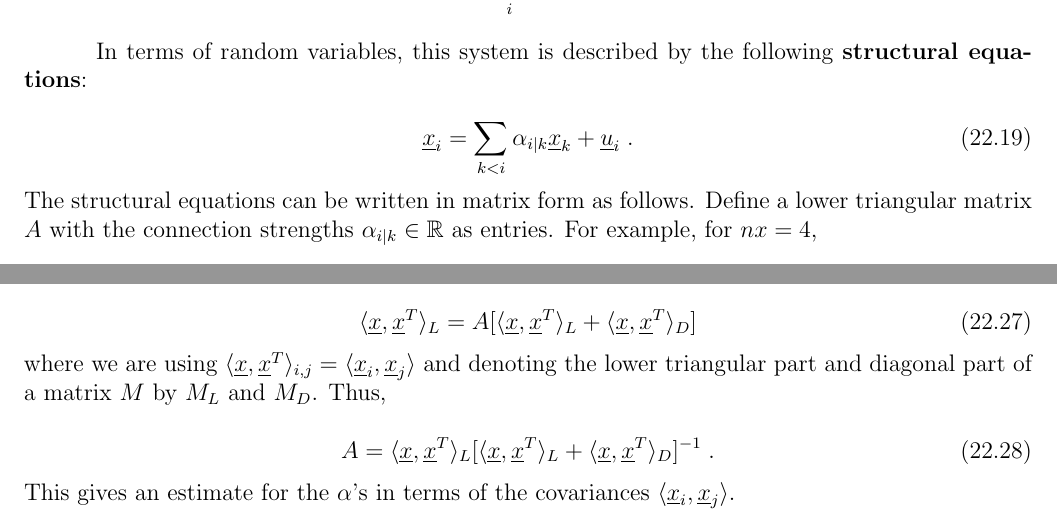
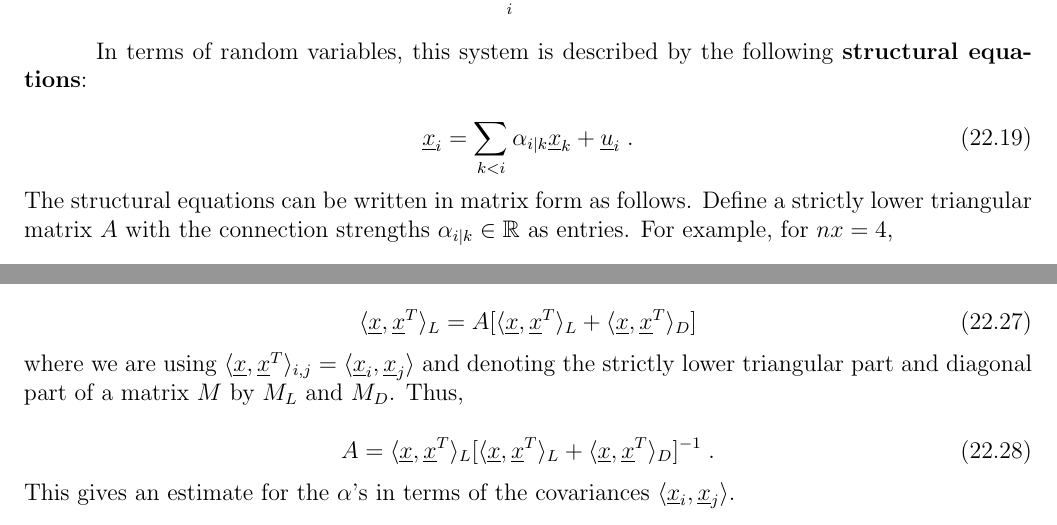
Before and after one commit to rrtucci/Bayesuvius, a LaTeX thesis (main.tex, which reads linear-sys/linear-sys.tex): two parts of pages 89 and 90 of 186, joined at a grey line, cut so that both start at the same text. Compiled offline with pdfLaTeX.

```diff
--- a/linear-sys/linear-sys.tex
+++ b/linear-sys/linear-sys.tex
@@ -410,7 +410,7 @@
 The structural equations can be
 written in matrix form
 as follows.
-Define a lower triangular
+Define a strictly lower triangular
 matrix $A$
 with the connection
 strengths $\alp_{i|k}\in \RR$
@@ -487,7 +487,7 @@
 $\av{\rvx, \rvx^T}_{i, j}=
 \av{\rvx_i, \rvx_j}$
 and denoting
-the lower triangular part
+the strictly lower triangular part
 and diagonal part
 of a matrix $M$ by $M_L$
 and $M_D$. Thus,
```
Also changed, not shown: main.pdf.
